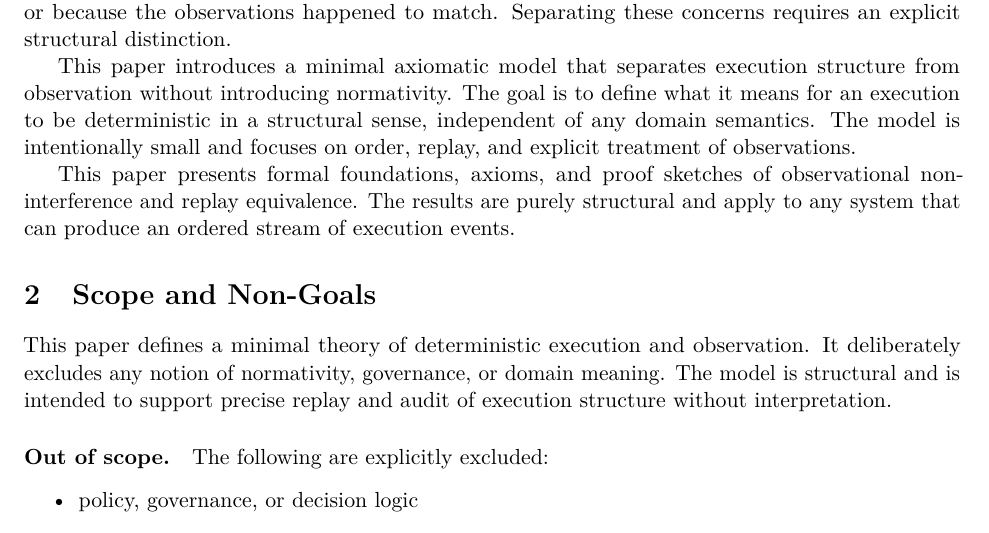
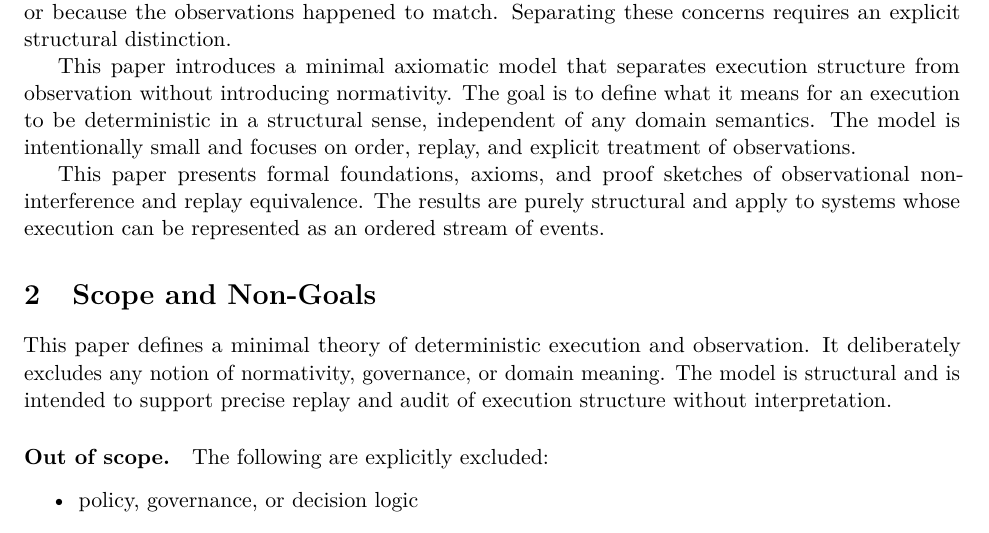
Before and after one commit to lukaspfisterch/execution-without-normativity, a LaTeX paper (paper/main.tex, which reads paper/sections/01_introduction.tex): part of page 1 of 6, cut so that both start at the same text. Compiled offline with pdfLaTeX.

Commit message:
scope claim defensiver formuliert

```diff
--- a/paper/sections/01_introduction.tex
+++ b/paper/sections/01_introduction.tex
@@ -6,4 +6,4 @@ In practice, many systems entangle execution structure with observational artifa
 
 This paper introduces a minimal axiomatic model that separates execution structure from observation without introducing normativity. The goal is to define what it means for an execution to be deterministic in a structural sense, independent of any domain semantics. The model is intentionally small and focuses on order, replay, and explicit treatment of observations.
 
-This paper presents formal foundations, axioms, and proof sketches of observational non-interference and replay equivalence. The results are purely structural and apply to any system that can produce an ordered stream of execution events.
+This paper presents formal foundations, axioms, and proof sketches of observational non-interference and replay equivalence. The results are purely structural and apply to systems whose execution can be represented as an ordered stream of events.
```
Also changed, not shown: paper/main.pdf.
